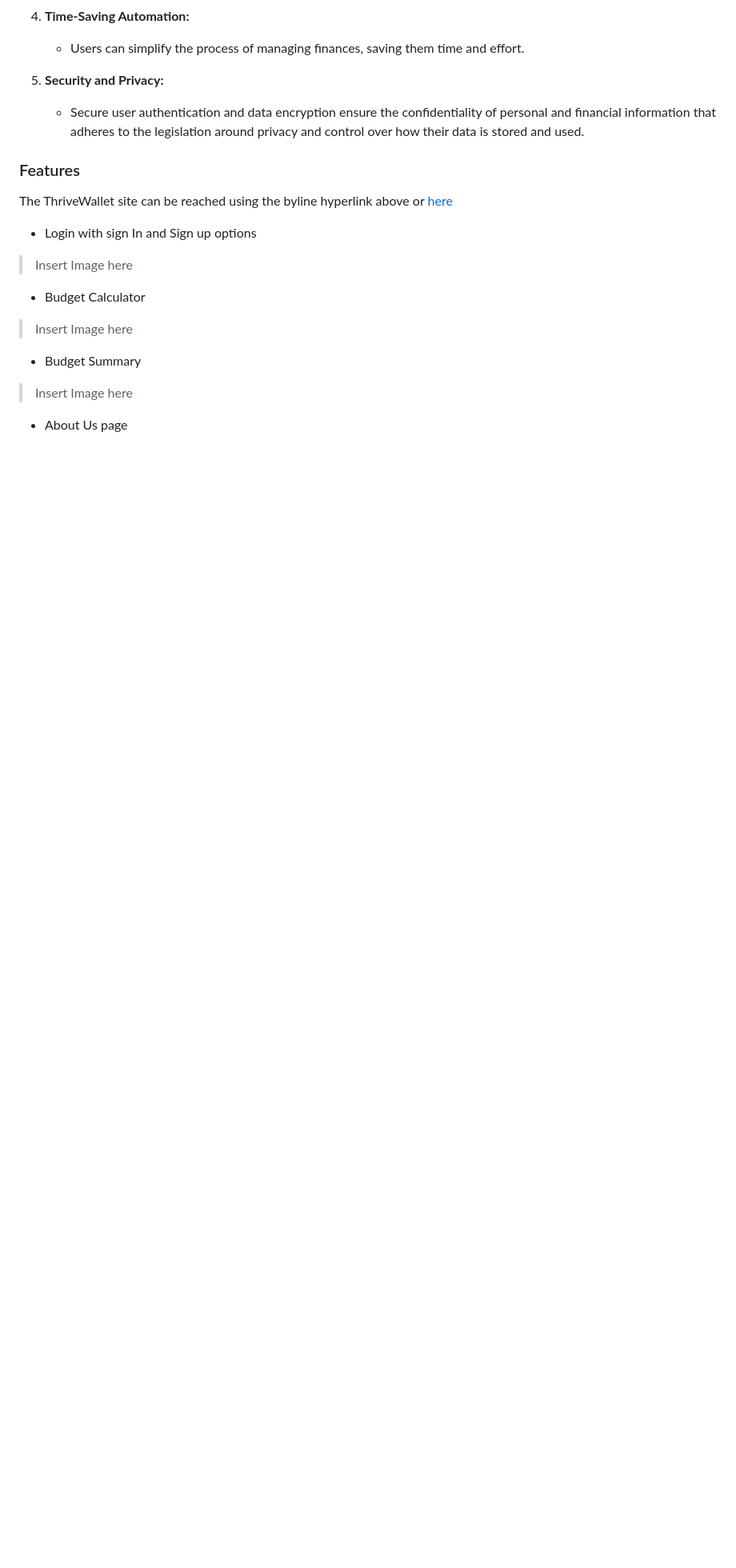
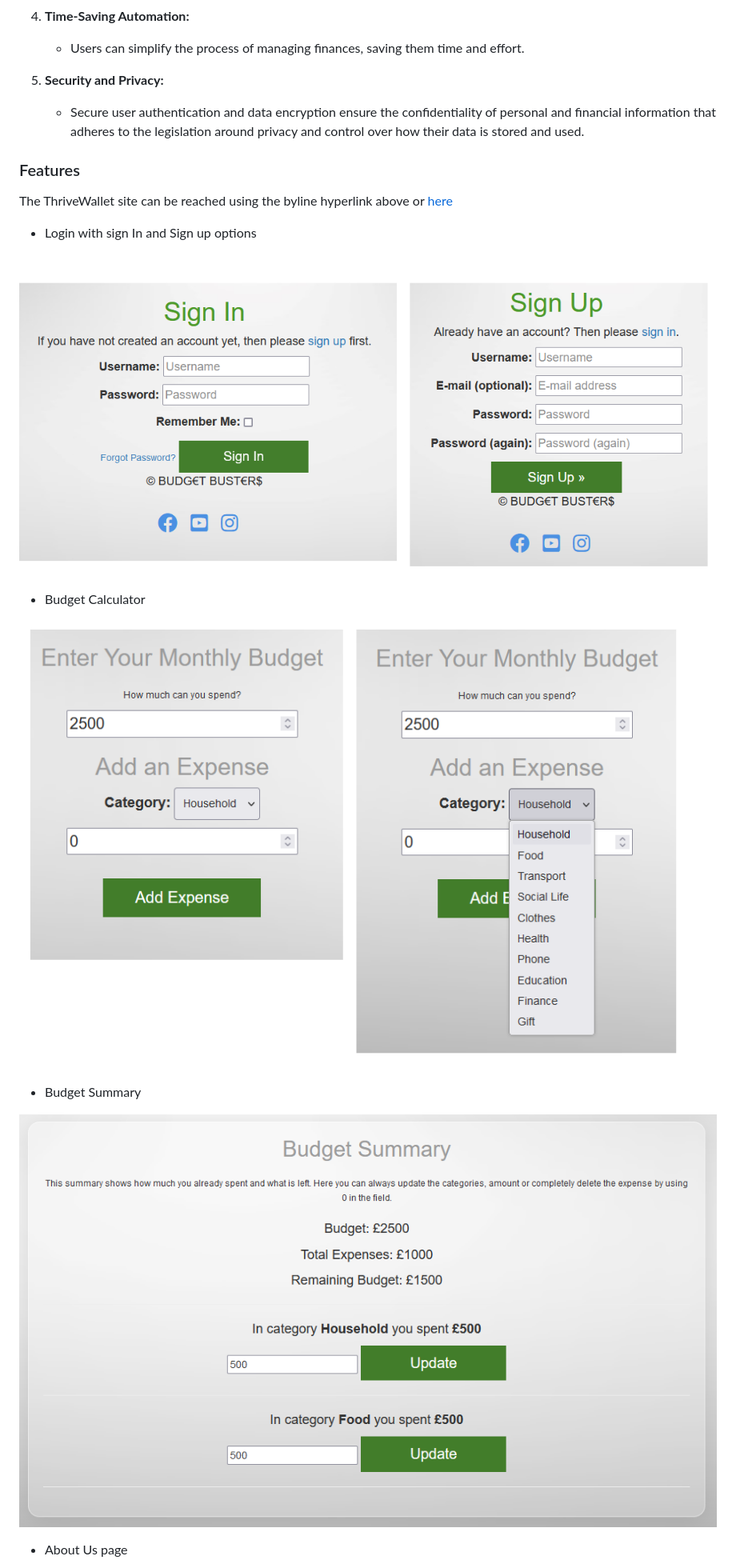
Before and after one commit to rstan-dev/jan24-hackathon, a Markdown page: README.md, the part around the change printed below. Shown: that part at 80% size. GitHub-like rendering; pictures changed too: docs/BudgetCalculator.png (added), docs/BudgetSummary.png (added), docs/SignInandUp.png (added); blank space fills up the shorter version.

Commit message:
update footer and readme docs

```diff
--- a/README.md
+++ b/README.md
@@ -43,12 +43,16 @@ The target audience includes individuals of all ages and backgrounds who want a
 The ThriveWallet site can be reached using the byline hyperlink above or [here](https://thrive-wallet-b5a54babd69b.herokuapp.com/ "ThriveWallet")
 
 - Login with sign In and Sign up options
->Insert Image here
+<br>
+
+![Login Image](./docs/SignInandUp.png)
 
 - Budget Calculator
->Insert Image here
+
+ ![Budget Calculator](./docs/BudgetCalculator.png)
 
 - Budget Summary
->Insert Image here
+
+![Budget Summary](./docs/BudgetSummary.png)
 
 - About Us page
```
Also changed, not shown: other parts of README.md (+11 -2 lines), docs/AboutUs.png (added), docs/Expenses.png (added), 2 other files.
